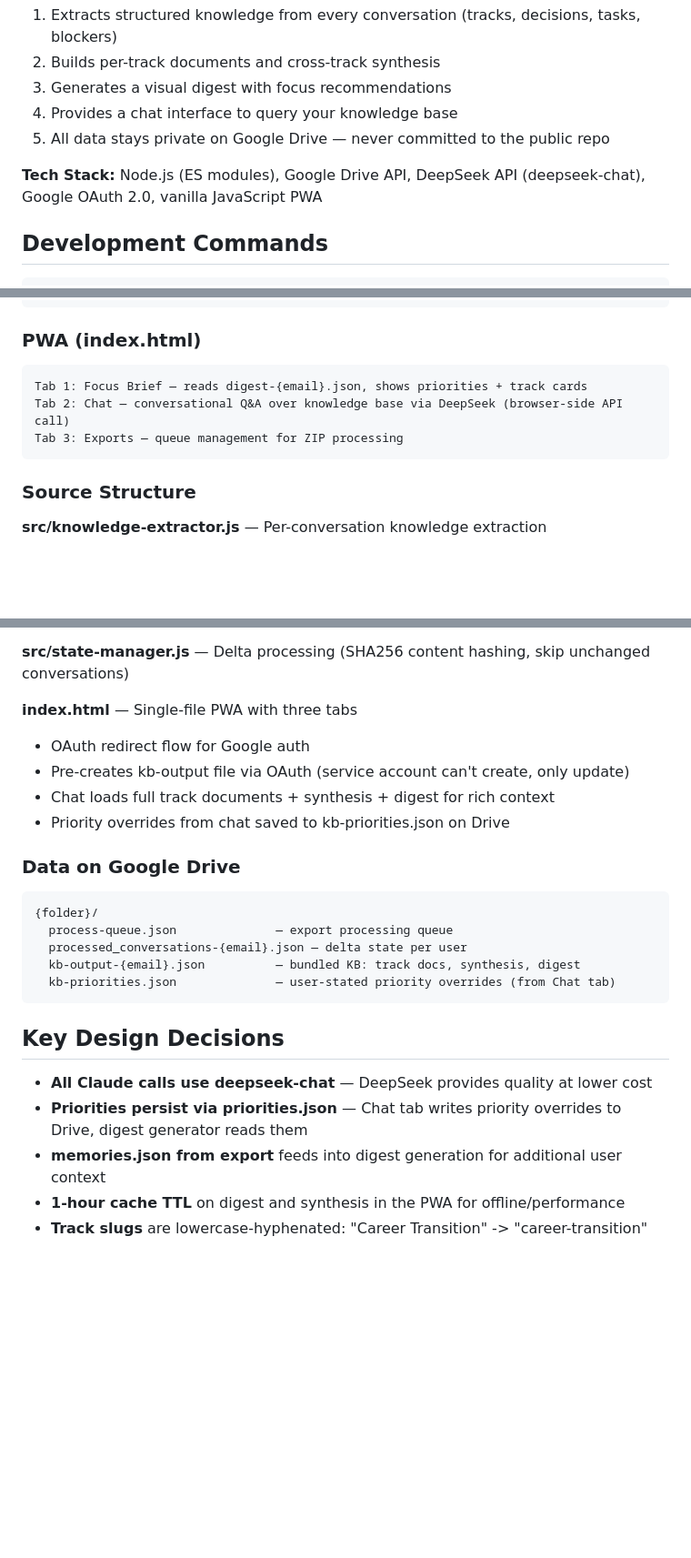
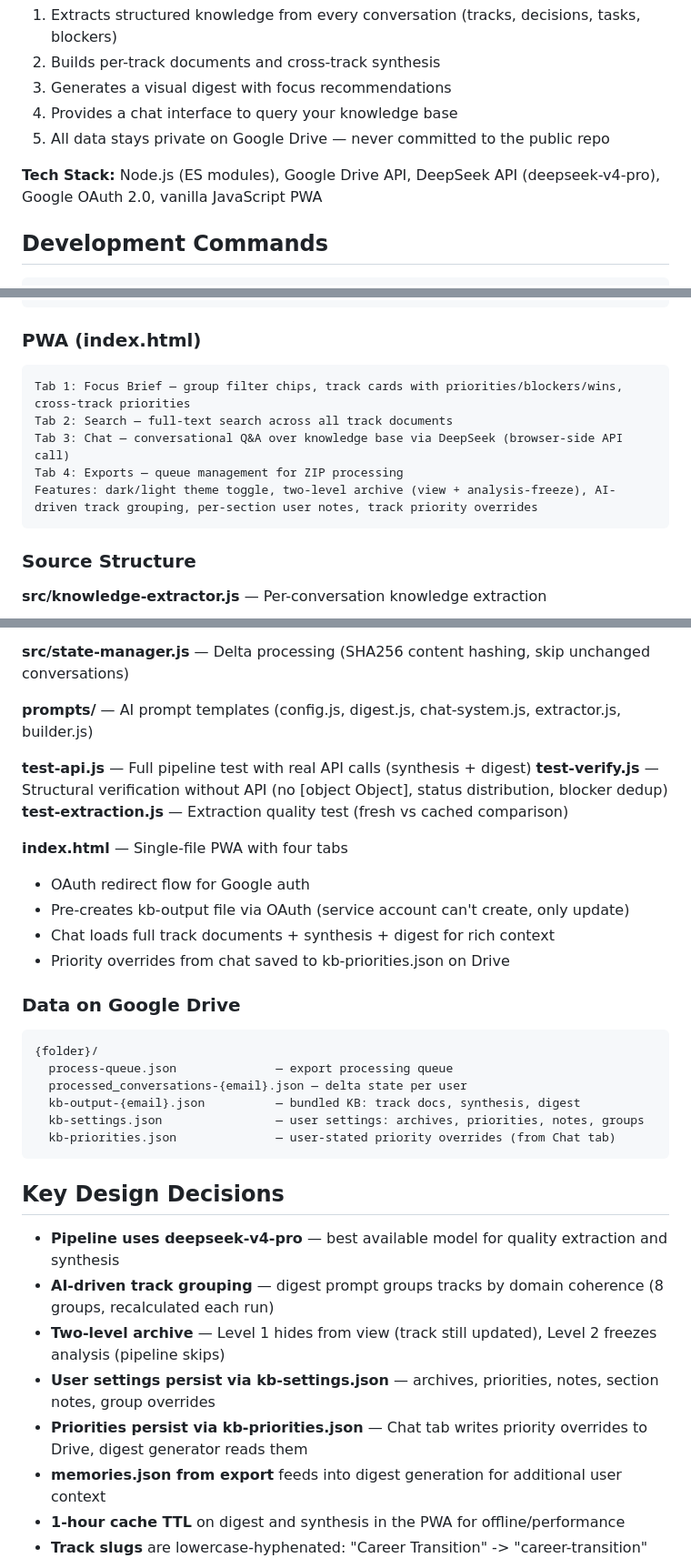
Before and after one commit to sharat1nitk-source/claude-progress-tracker, a Markdown page: CLAUDE.md, 3 parts joined by grey strips. Shown at 91% size. GitHub-like rendering; blank space fills up the shorter version.

Commit message:
Update CLAUDE.md: current model, 4 tabs, two-level archive, AI grouping, test suite
Co-Authored-By: Claude Opus 4.7 <noreply@anthropic.com>

````diff
--- a/CLAUDE.md
+++ b/CLAUDE.md
@@ -11,7 +11,7 @@ A personal AI knowledge assistant that processes Claude.ai chat exports into a l
 4. Provides a chat interface to query your knowledge base
 5. All data stays private on Google Drive — never committed to the public repo
 
-**Tech Stack:** Node.js (ES modules), Google Drive API, DeepSeek API (deepseek-chat), Google OAuth 2.0, vanilla JavaScript PWA
+**Tech Stack:** Node.js (ES modules), Google Drive API, DeepSeek API (deepseek-v4-pro), Google OAuth 2.0, vanilla JavaScript PWA
 
 ## Development Commands
 
@@ -46,9 +46,11 @@ Claude.ai export ZIP (on Google Drive)
 
 ### PWA (index.html)
 ```
-Tab 1: Focus Brief — reads digest-{email}.json, shows priorities + track cards
-Tab 2: Chat — conversational Q&A over knowledge base via DeepSeek (browser-side API call)
-Tab 3: Exports — queue management for ZIP processing
+Tab 1: Focus Brief — group filter chips, track cards with priorities/blockers/wins, cross-track priorities
+Tab 2: Search — full-text search across all track documents
+Tab 3: Chat — conversational Q&A over knowledge base via DeepSeek (browser-side API call)
+Tab 4: Exports — queue management for ZIP processing
+Features: dark/light theme toggle, two-level archive (view + analysis-freeze), AI-driven track grouping, per-section user notes, track priority overrides
 ```
 
 ### Source Structure
@@ -79,7 +81,13 @@ Tab 3: Exports — queue management for ZIP processing
 
 **src/state-manager.js** — Delta processing (SHA256 content hashing, skip unchanged conversations)
 
-**index.html** — Single-file PWA with three tabs
+**prompts/** — AI prompt templates (config.js, digest.js, chat-system.js, extractor.js, builder.js)
+
+**test-api.js** — Full pipeline test with real API calls (synthesis + digest)
+**test-verify.js** — Structural verification without API (no [object Object], status distribution, blocker dedup)
+**test-extraction.js** — Extraction quality test (fresh vs cached comparison)
+
+**index.html** — Single-file PWA with four tabs
 - OAuth redirect flow for Google auth
 - Pre-creates kb-output file via OAuth (service account can't create, only update)
 - Chat loads full track documents + synthesis + digest for rich context
@@ -92,13 +100,17 @@ Tab 3: Exports — queue management for ZIP processing
   process-queue.json              — export processing queue
   processed_conversations-{email}.json — delta state per user
   kb-output-{email}.json          — bundled KB: track docs, synthesis, digest
+  kb-settings.json                — user settings: archives, priorities, notes, groups
   kb-priorities.json              — user-stated priority overrides (from Chat tab)
 ```
 
 ## Key Design Decisions
 
-- **All Claude calls use deepseek-chat** — DeepSeek provides quality at lower cost
-- **Priorities persist via priorities.json** — Chat tab writes priority overrides to Drive, digest generator reads them
+- **Pipeline uses deepseek-v4-pro** — best available model for quality extraction and synthesis
+- **AI-driven track grouping** — digest prompt groups tracks by domain coherence (8 groups, recalculated each run)
+- **Two-level archive** — Level 1 hides from view (track still updated), Level 2 freezes analysis (pipeline skips)
+- **User settings persist via kb-settings.json** — archives, priorities, notes, section notes, group overrides
+- **Priorities persist via kb-priorities.json** — Chat tab writes priority overrides to Drive, digest generator reads them
 - **memories.json from export** feeds into digest generation for additional user context
 - **1-hour cache TTL** on digest and synthesis in the PWA for offline/performance
 - **Track slugs** are lowercase-hyphenated: "Career Transition" -> "career-transition"
````
